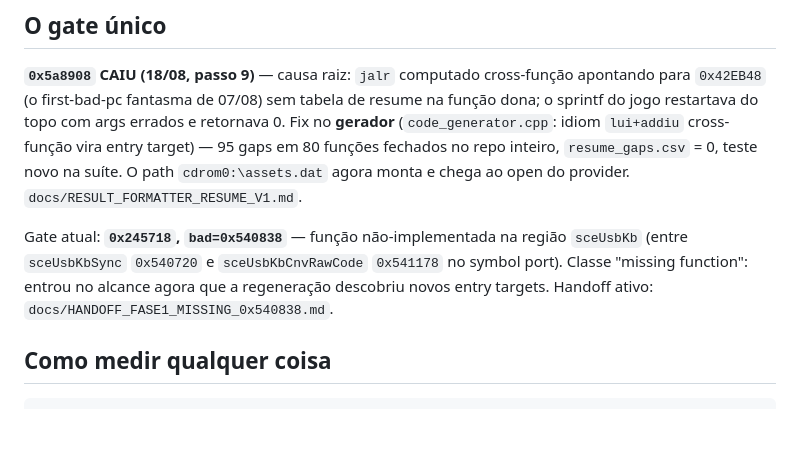
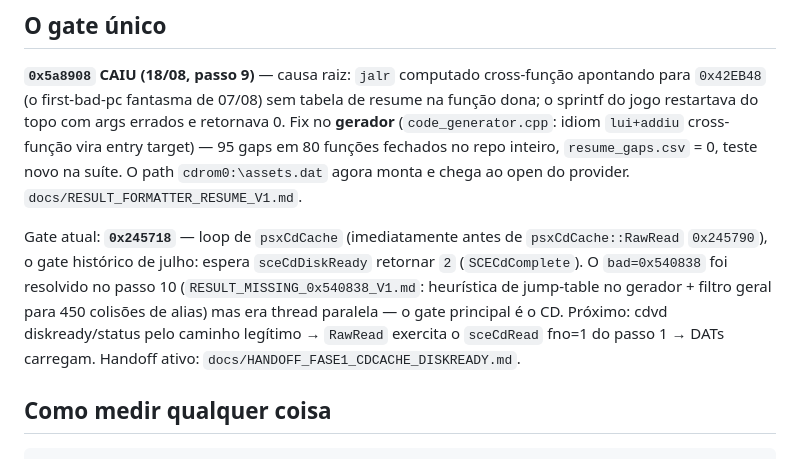
Before and after one commit to cloudalister/mc3r, a Markdown page: STATUS.md, the part around the change. Drawn GitHub-style; blank space fills up the shorter version.

Commit message:
status: gate real e o psxCdCache/diskready; handoff passo 11

```diff
--- a/STATUS.md
+++ b/STATUS.md
@@ -27,10 +27,13 @@ funções fechados no repo inteiro, `resume_gaps.csv` = 0, teste novo na suíte.
 `cdrom0:\assets.dat` agora monta e chega ao open do provider.
 `docs/RESULT_FORMATTER_RESUME_V1.md`.
 
-Gate atual: **`0x245718`, `bad=0x540838`** — função não-implementada na região `sceUsbKb`
-(entre `sceUsbKbSync` `0x540720` e `sceUsbKbCnvRawCode` `0x541178` no symbol port). Classe
-"missing function": entrou no alcance agora que a regeneração descobriu novos entry targets.
-Handoff ativo: `docs/HANDOFF_FASE1_MISSING_0x540838.md`.
+Gate atual: **`0x245718`** — loop de `psxCdCache` (imediatamente antes de
+`psxCdCache::RawRead` `0x245790`), o gate histórico de julho: espera `sceCdDiskReady`
+retornar `2` (`SCECdComplete`). O `bad=0x540838` foi resolvido no passo 10
+(`RESULT_MISSING_0x540838_V1.md`: heurística de jump-table no gerador + filtro geral para 450
+colisões de alias) mas era thread paralela — o gate principal é o CD. Próximo: cdvd
+diskready/status pelo caminho legítimo → `RawRead` exercita o `sceCdRead` fno=1 do passo 1 →
+DATs carregam. Handoff ativo: `docs/HANDOFF_FASE1_CDCACHE_DISKREADY.md`.
 
 ## Como medir qualquer coisa
 
```
Also changed, not shown: docs/HANDOFF_FASE1_CDCACHE_DISKREADY.md (added, +46 -0 lines).
